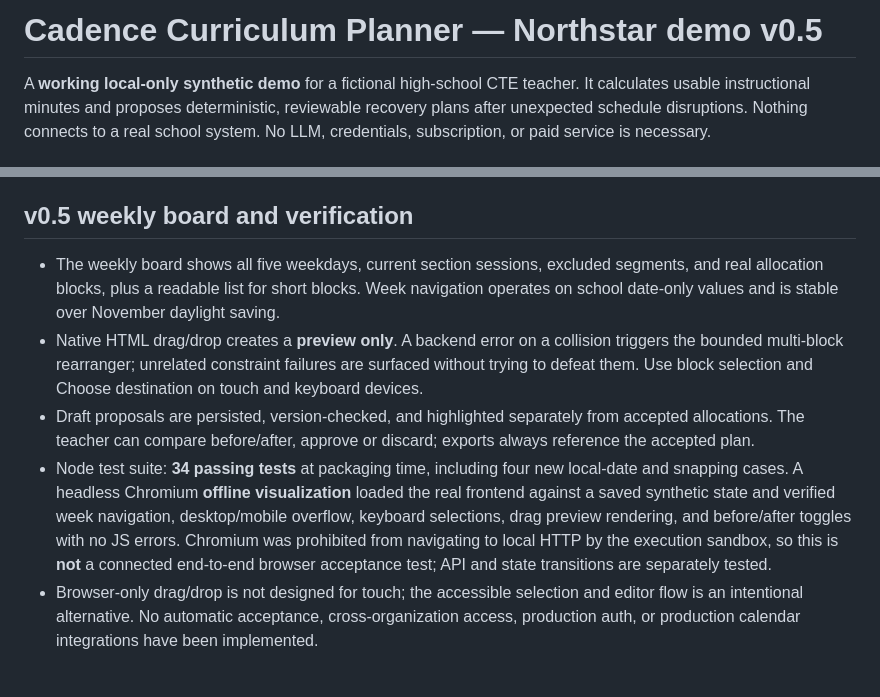
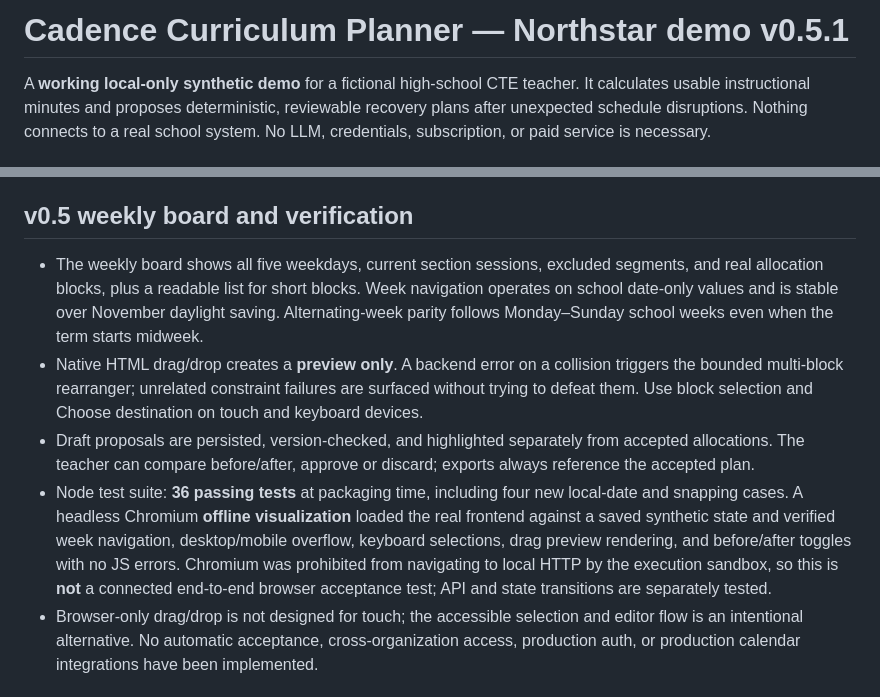
Before and after one commit to trukwava/cadence-curriculum-planner, a Markdown page: README.md, 2 parts joined by grey strips. Drawn GitHub-style.

Commit message:
fix(v0.5.1): correct alternating weeks and add overlap invariants (README.md)

```diff
--- a/README.md
+++ b/README.md
@@ -1,4 +1,4 @@
-# Cadence Curriculum Planner — Northstar demo v0.5
+# Cadence Curriculum Planner — Northstar demo v0.5.1
 
 A **working local-only synthetic demo** for a fictional high-school CTE teacher. It calculates usable instructional minutes and proposes deterministic, reviewable recovery plans after unexpected schedule disruptions. Nothing connects to a real school system. No LLM, credentials, subscription, or paid service is necessary.
 
@@ -69,10 +69,10 @@ Try editing a lesson duration under **Curriculum**. This increments the curricul
 
 ## v0.5 weekly board and verification
 
-- The weekly board shows all five weekdays, current section sessions, excluded segments, and real allocation blocks, plus a readable list for short blocks. Week navigation operates on school date-only values and is stable over November daylight saving.
+- The weekly board shows all five weekdays, current section sessions, excluded segments, and real allocation blocks, plus a readable list for short blocks. Week navigation operates on school date-only values and is stable over November daylight saving. Alternating-week parity follows Monday–Sunday school weeks even when the term starts midweek.
 - Native HTML drag/drop creates a **preview only**. A backend error on a collision triggers the bounded multi-block rearranger; unrelated constraint failures are surfaced without trying to defeat them. Use block selection and Choose destination on touch and keyboard devices.
 - Draft proposals are persisted, version-checked, and highlighted separately from accepted allocations. The teacher can compare before/after, approve or discard; exports always reference the accepted plan.
-- Node test suite: **34 passing tests** at packaging time, including four new local-date and snapping cases. A headless Chromium **offline visualization** loaded the real frontend against a saved synthetic state and verified week navigation, desktop/mobile overflow, keyboard selections, drag preview rendering, and before/after toggles with no JS errors. Chromium was prohibited from navigating to local HTTP by the execution sandbox, so this is **not** a connected end-to-end browser acceptance test; API and state transitions are separately tested.
+- Node test suite: **36 passing tests** at packaging time, including four new local-date and snapping cases. A headless Chromium **offline visualization** loaded the real frontend against a saved synthetic state and verified week navigation, desktop/mobile overflow, keyboard selections, drag preview rendering, and before/after toggles with no JS errors. Chromium was prohibited from navigating to local HTTP by the execution sandbox, so this is **not** a connected end-to-end browser acceptance test; API and state transitions are separately tested.
 - Browser-only drag/drop is not designed for touch; the accessible selection and editor flow is an intentional alternative. No automatic acceptance, cross-organization access, production auth, or production calendar integrations have been implemented.
 
 ## Limitations / next iteration
```
